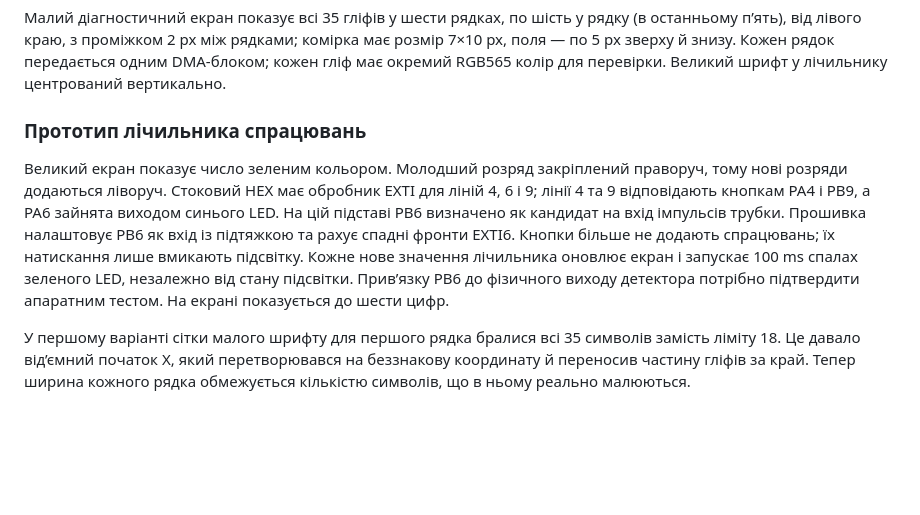
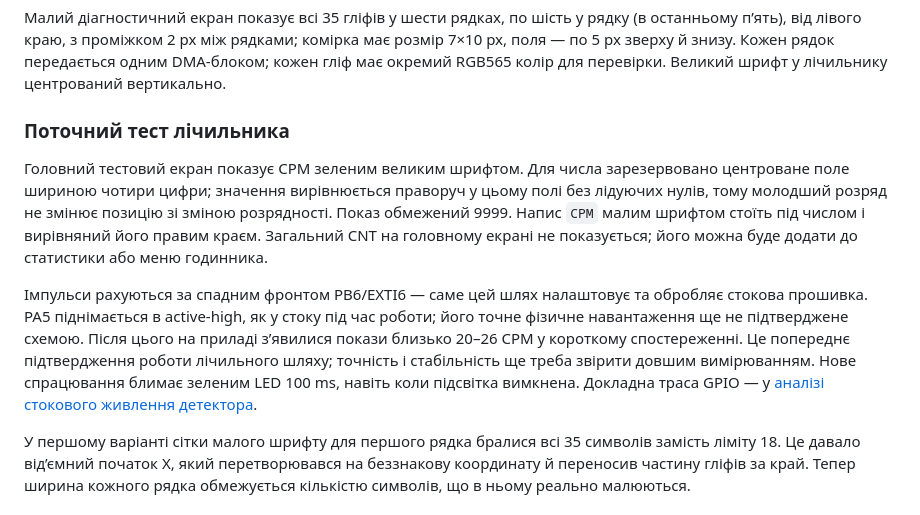
Before and after one commit to m0bua/geiger-custom, a Markdown page: docs/docs/LCD_BRINGUP.md, the part around the change. Rendered like a GitHub page; blank space fills up the shorter version.

```diff
--- a/docs/docs/LCD_BRINGUP.md
+++ b/docs/docs/LCD_BRINGUP.md
@@ -30,17 +30,24 @@ LCD показує суцільні кольори. Ініціалізація
 передається одним DMA-блоком; кожен гліф має окремий RGB565 колір для перевірки.
 Великий шрифт у лічильнику центрований вертикально.
 
-### Прототип лічильника спрацювань
+### Поточний тест лічильника
 
-Великий екран показує число зеленим кольором. Молодший розряд закріплений
-праворуч, тому нові розряди додаються ліворуч. Стоковий HEX має обробник EXTI
-для ліній 4, 6 і 9; лінії 4 та 9 відповідають кнопкам PA4 і PB9, а PA6 зайнята
-виходом синього LED. На цій підставі PB6 визначено як кандидат на вхід імпульсів
-трубки. Прошивка налаштовує PB6 як вхід із підтяжкою та рахує спадні фронти EXTI6.
-Кнопки більше не додають спрацювань; їх натискання лише вмикають підсвітку.
-Кожне нове значення лічильника оновлює екран і запускає 100 ms спалах зеленого
-LED, незалежно від стану підсвітки. Прив’язку PB6 до фізичного виходу детектора
-потрібно підтвердити апаратним тестом. На екрані показується до шести цифр.
+Головний тестовий екран показує CPM зеленим великим шрифтом. Для числа
+зарезервовано центроване поле шириною чотири цифри; значення вирівнюється
+праворуч у цьому полі без лідуючих нулів, тому молодший розряд не змінює
+позицію зі зміною розрядності. Показ обмежений 9999. Напис `CPM` малим
+шрифтом стоїть під числом і вирівняний його правим краєм. Загальний CNT на
+головному екрані не показується; його можна буде додати до статистики або меню
+годинника.
+
+Імпульси рахуються за спадним фронтом PB6/EXTI6 — саме цей шлях налаштовує та
+обробляє стокова прошивка. PA5 піднімається в active-high, як у стоку під час
+роботи; його точне фізичне навантаження ще не підтверджене схемою. Після цього
+на приладі з’явилися покази близько 20–26 CPM у короткому спостереженні. Це
+попереднє підтвердження роботи лічильного шляху; точність і стабільність ще
+треба звірити довшим вимірюванням. Нове спрацювання блимає зеленим LED 100 ms,
+навіть коли підсвітка вимкнена. Докладна траса GPIO — у
+[аналізі стокового живлення детектора](../reference/stock-analysis/detector-power-trace.md).
 
 У першому варіанті сітки малого шрифту для першого рядка бралися всі 35
 символів замість ліміту 18. Це давало від’ємний початок X, який перетворювався
```
Also changed, not shown: docs/docs/VSCODE_HANDOFF.md (+10 -8 lines).
